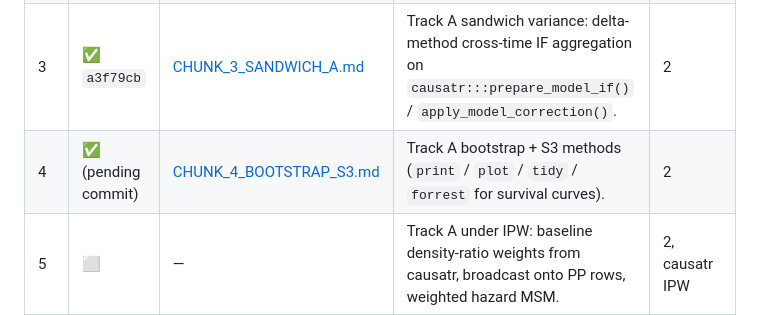
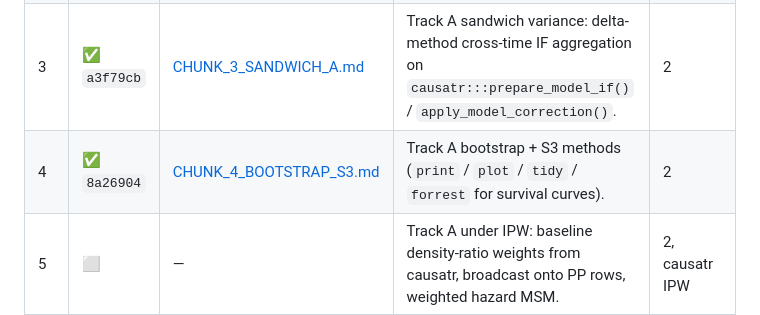
Before and after one commit to etverse/survatr, a Markdown page: CLAUDE.md, the part around the change. Rendered like a GitHub page.

Commit message:
docs(chunk-4): backfill commit hash 8a26904 into status tables

```diff
--- a/CLAUDE.md
+++ b/CLAUDE.md
@@ -263,7 +263,7 @@ Single source of truth for per-chunk status is the table below. Keep
 | 1 | ✅ `6e911d3` | [CHUNK_1_SKELETON.md](CHUNK_1_SKELETON.md) | Package skeleton + Track A fit path: `surv_fit()`, risk-set builder, copied `check_*` / `is_uncensored()` helpers, `survatr_fit` S3, full classed-error surface. | — |
 | 2 | ✅ `2525707` | [CHUNK_2_CONTRAST_A.md](CHUNK_2_CONTRAST_A.md) | Track A contrast path: per-individual hazards → survival curve → risk / RMST contrasts. **No variance yet.** Time-indexed `data.table` result shape. | 1 |
 | 3 | ✅ `a3f79cb` | [CHUNK_3_SANDWICH_A.md](CHUNK_3_SANDWICH_A.md) | Track A sandwich variance: delta-method cross-time IF aggregation on `causatr:::prepare_model_if()` / `apply_model_correction()`. | 2 |
-| 4 | ✅ (pending commit) | [CHUNK_4_BOOTSTRAP_S3.md](CHUNK_4_BOOTSTRAP_S3.md) | Track A bootstrap + S3 methods (`print` / `plot` / `tidy` / `forrest` for survival curves). | 2 |
+| 4 | ✅ `8a26904` | [CHUNK_4_BOOTSTRAP_S3.md](CHUNK_4_BOOTSTRAP_S3.md) | Track A bootstrap + S3 methods (`print` / `plot` / `tidy` / `forrest` for survival curves). | 2 |
 | 5 | ⬜ | — | Track A under IPW: baseline density-ratio weights from causatr, broadcast onto PP rows, weighted hazard MSM. | 2, causatr IPW |
 | 6 | ⬜ | — | Track B (ICE hazards): per-step hazard target + survival-tail pseudo-outcome, reuse causatr's `ice_iterate()` + `variance_if_ice()` via internal imports. | 3, causatr ICE |
 | 7 | ⬜ | — | Competing risks: parallel cause-specific hazards + CIF contrast + sandwich via stacked EE across cause-specific models. | 2, 3 |
```
Also changed, not shown: SURVIVAL_PACKAGE_HANDOFF.md (+1 -1 lines).
